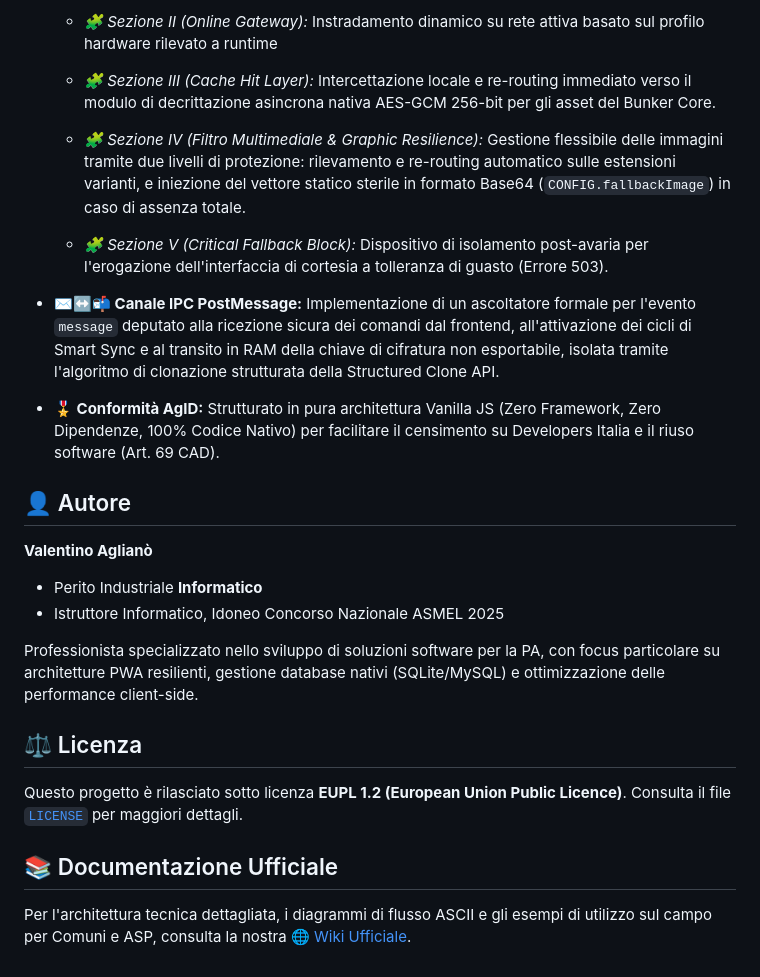
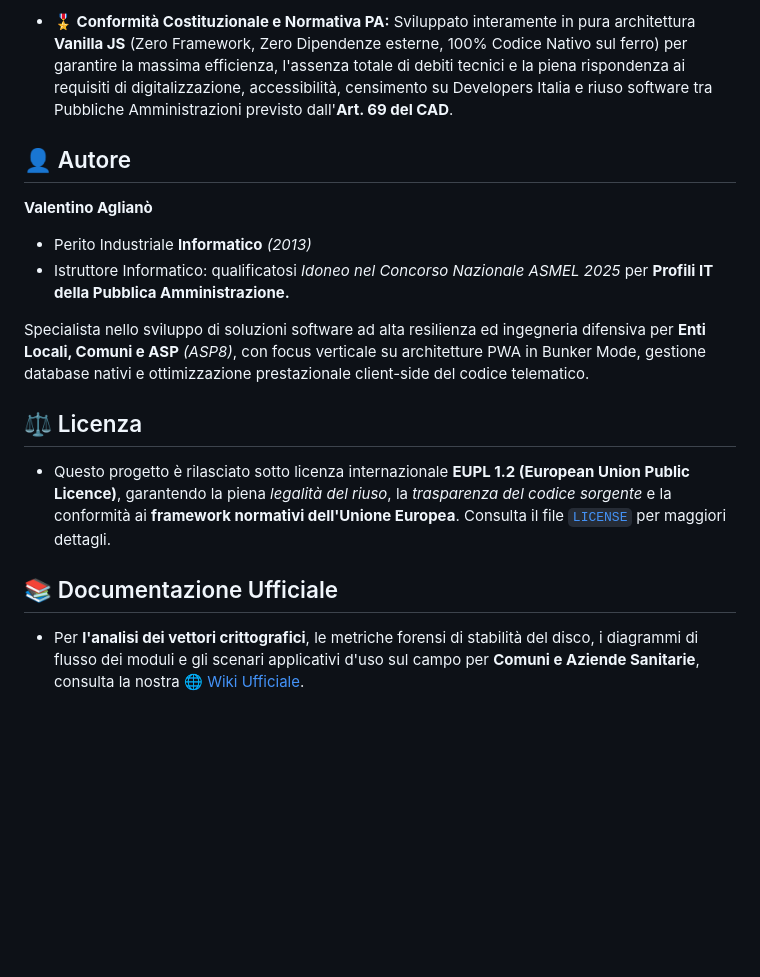
Before and after one commit to zero419-web/PWA-Pizza-Engine, a Markdown page: README.md, the part around one of its changes. Rendered like a GitHub page; blank space fills up the shorter version.

```diff
--- a/README.md
+++ b/README.md
@@ -28,25 +38,15 @@ Questo engine implementa strategie avanzate di gestione dinamica della connettiv
 
-  - *🧩 Sezione II (Online Gateway):* Instradamento dinamico su rete attiva basato sul profilo hardware rilevato a runtime
-
-  - *🧩 Sezione III (Cache Hit Layer):* Intercettazione locale e re-routing immediato verso il modulo di decrittazione asincrona nativa AES-GCM 256-bit per gli asset del Bunker Core.
-
-  - *🧩 Sezione IV (Filtro Multimediale & Graphic Resilience):* Gestione flessibile delle immagini tramite due livelli di protezione: rilevamento e re-routing automatico sulle estensioni varianti, e iniezione del vettore statico sterile in formato Base64 (`CONFIG.fallbackImage`) in caso di assenza totale.
-
-  - *🧩 Sezione V (Critical Fallback Block):* Dispositivo di isolamento post-avaria per l'erogazione dell'interfaccia di cortesia a tolleranza di guasto (Errore 503).
-
-- **✉️↔️📬 Canale IPC PostMessage:** Implementazione di un ascoltatore formale per l'evento `message` deputato alla ricezione sicura dei comandi dal frontend, all'attivazione dei cicli di Smart Sync e al transito in RAM della chiave di cifratura non esportabile, isolata tramite l'algoritmo di clonazione strutturata della Structured Clone API.
-
-- **🎖️ Conformità AgID:** Strutturato in pura architettura Vanilla JS (Zero Framework, Zero Dipendenze, 100% Codice Nativo) per facilitare il censimento su Developers Italia e il riuso software (Art. 69 CAD).
+- **🎖️ Conformità Costituzionale e Normativa PA:** Sviluppato interamente in pura architettura **Vanilla JS** (Zero Framework, Zero Dipendenze esterne, 100% Codice Nativo sul ferro) per garantire la massima efficienza, l'assenza totale di debiti tecnici e la piena rispondenza ai requisiti di digitalizzazione, accessibilità, censimento su Developers Italia e riuso software tra Pubbliche Amministrazioni previsto dall'**Art. 69 del CAD**.
 
 ## 👤 Autore
 **Valentino Aglianò**
-- Perito Industriale **Informatico**
-- Istruttore Informatico, Idoneo Concorso Nazionale ASMEL 2025
+- Perito Industriale **Informatico** *(2013)*
+- Istruttore Informatico: qualificatosi *Idoneo nel Concorso Nazionale ASMEL 2025* per **Profili IT della Pubblica Amministrazione.**
 
-Professionista specializzato nello sviluppo di soluzioni software per la PA, con focus particolare su architetture PWA resilienti, gestione database nativi (SQLite/MySQL) e ottimizzazione delle performance client-side.
+Specialista nello sviluppo di soluzioni software ad alta resilienza ed ingegneria difensiva per **Enti Locali, Comuni e ASP** *(ASP8)*, con focus verticale su architetture PWA in Bunker Mode, gestione database nativi e ottimizzazione prestazionale client-side del codice telematico.
 
 ## ⚖️ Licenza
-Questo progetto è rilasciato sotto licenza **EUPL 1.2 (European Union Public Licence)**. Consulta il file [`LICENSE`](LICENSE) per maggiori dettagli.
+- Questo progetto è rilasciato sotto licenza internazionale **EUPL 1.2 (European Union Public Licence)**, garantendo la piena *legalità del riuso*, la *trasparenza del codice sorgente* e la conformità ai **framework normativi dell'Unione Europea**. Consulta il file [`LICENSE`](LICENSE) per maggiori dettagli.
 
 ## 📚 Documentazione Ufficiale
-Per l'architettura tecnica dettagliata, i diagrammi di flusso ASCII e gli esempi di utilizzo sul campo per Comuni e ASP, consulta la nostra [🌐 Wiki Ufficiale](../../wiki).
+- Per **l'analisi dei vettori crittografici**, le metriche forensi di stabilità del disco, i diagrammi di flusso dei moduli e gli scenari applicativi d'uso sul campo per **Comuni e Aziende Sanitarie**, consulta la nostra [🌐 Wiki Ufficiale](../../wiki).
```
Also changed, not shown: other parts of README.md (+24 -14 lines).
